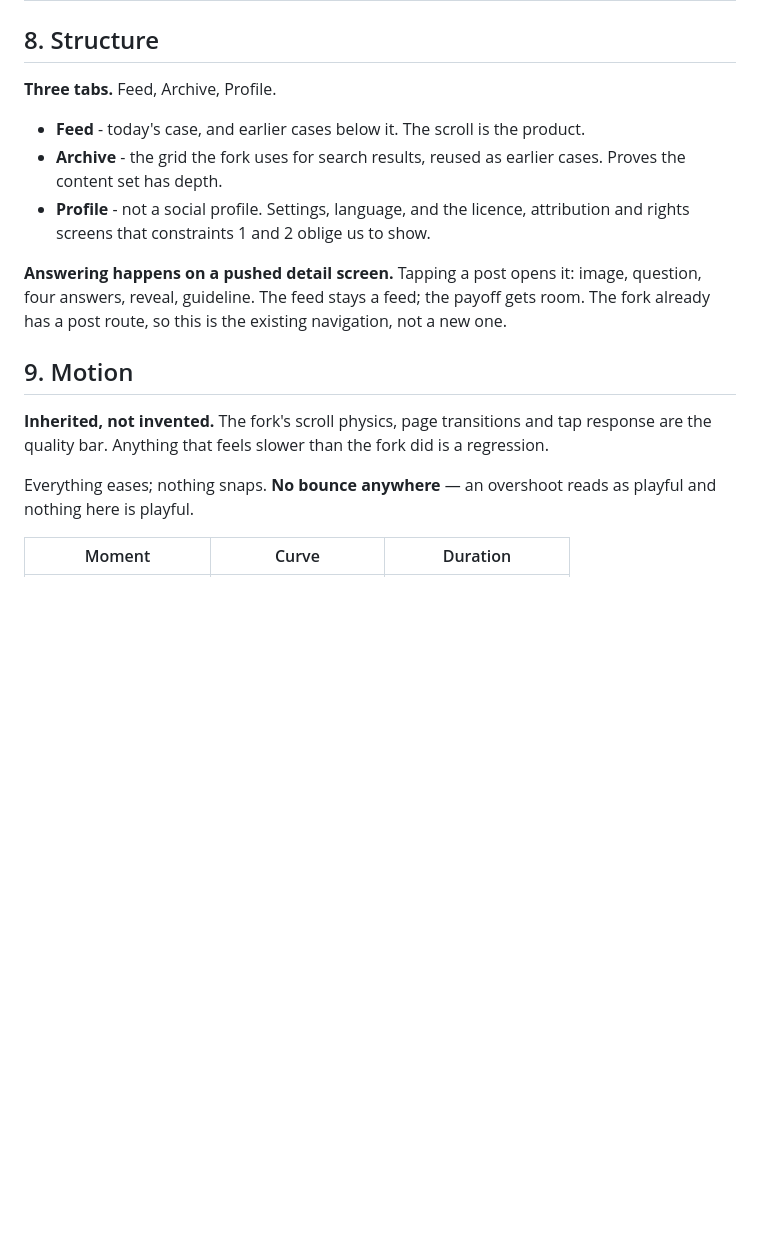
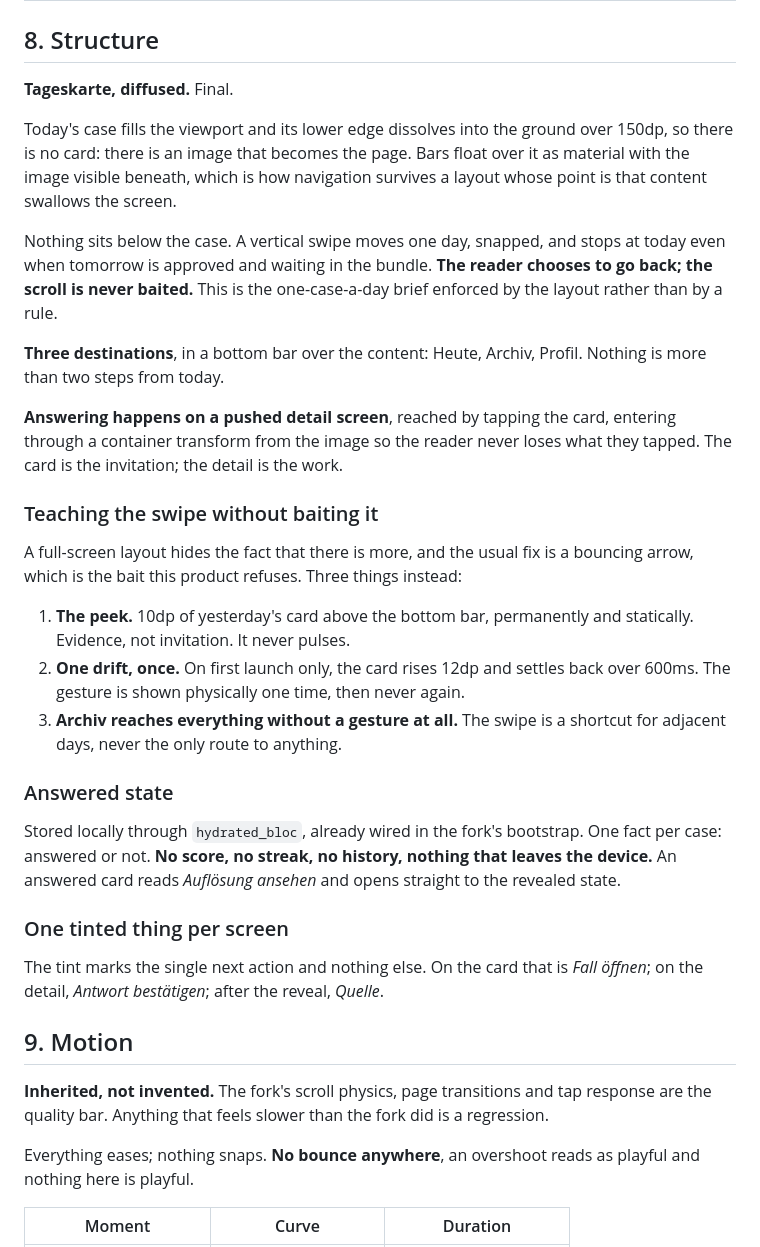
Before and after one commit to HarshaVardhan3002/GI-App, a Markdown page: DESIGN.md, the part around the change. Drawn GitHub-style; blank space fills up the shorter version.

```diff
--- a/DESIGN.md
+++ b/DESIGN.md
@@ -206,18 +206,48 @@ The fork's `PostLarge` anatomy is kept. Its content changes.
 
 ## 8. Structure
 
-**Three tabs.** Feed, Archive, Profile.
+**Tageskarte, diffused.** Final.
 
-- **Feed** - today's case, and earlier cases below it. The scroll is the product.
-- **Archive** - the grid the fork uses for search results, reused as earlier
- cases. Proves the content set has depth.
-- **Profile** - not a social profile. Settings, language, and the licence,
- attribution and rights screens that constraints 1 and 2 oblige us to show.
+Today's case fills the viewport and its lower edge dissolves into the ground over
+150dp, so there is no card: there is an image that becomes the page. Bars float
+over it as material with the image visible beneath, which is how navigation
+survives a layout whose point is that content swallows the screen.
 
-**Answering happens on a pushed detail screen.** Tapping a post opens it: image,
-question, four answers, reveal, guideline. The feed stays a feed; the payoff gets
-room. The fork already has a post route, so this is the existing navigation, not
-a new one.
+Nothing sits below the case. A vertical swipe moves one day, snapped, and stops
+at today even when tomorrow is approved and waiting in the bundle. **The reader
+chooses to go back; the scroll is never baited.** This is the one-case-a-day
+brief enforced by the layout rather than by a rule.
+
+**Three destinations**, in a bottom bar over the content: Heute, Archiv, Profil.
+Nothing is more than two steps from today.
+
+**Answering happens on a pushed detail screen**, reached by tapping the card,
+entering through a container transform from the image so the reader never loses
+what they tapped. The card is the invitation; the detail is the work.
+
+### Teaching the swipe without baiting it
+
+A full-screen layout hides the fact that there is more, and the usual fix is a
+bouncing arrow, which is the bait this product refuses. Three things instead:
+
+1. **The peek.** 10dp of yesterday's card above the bottom bar, permanently and
+   statically. Evidence, not invitation. It never pulses.
+2. **One drift, once.** On first launch only, the card rises 12dp and settles
+   back over 600ms. The gesture is shown physically one time, then never again.
+3. **Archiv reaches everything without a gesture at all.** The swipe is a
+   shortcut for adjacent days, never the only route to anything.
+
+### Answered state
+
+Stored locally through `hydrated_bloc`, already wired in the fork's bootstrap.
+One fact per case: answered or not. **No score, no streak, no history, nothing
+that leaves the device.** An answered card reads *Auflösung ansehen* and opens
+straight to the revealed state.
+
+### One tinted thing per screen
+
+The tint marks the single next action and nothing else. On the card that is
+*Fall öffnen*; on the detail, *Antwort bestätigen*; after the reveal, *Quelle*.
 
 ## 9. Motion
 
@@ -225,7 +255,7 @@ a new one.
 response are the quality bar. Anything that feels slower than the fork did is a
 regression.
 
-Everything eases; nothing snaps. **No bounce anywhere** — an overshoot reads as
+Everything eases; nothing snaps. **No bounce anywhere**, an overshoot reads as
 playful and nothing here is playful.
 
 | Moment | Curve | Duration |
```
Also changed, not shown: docs/UX-WALKTHROUGH.md (+54 -35 lines).
